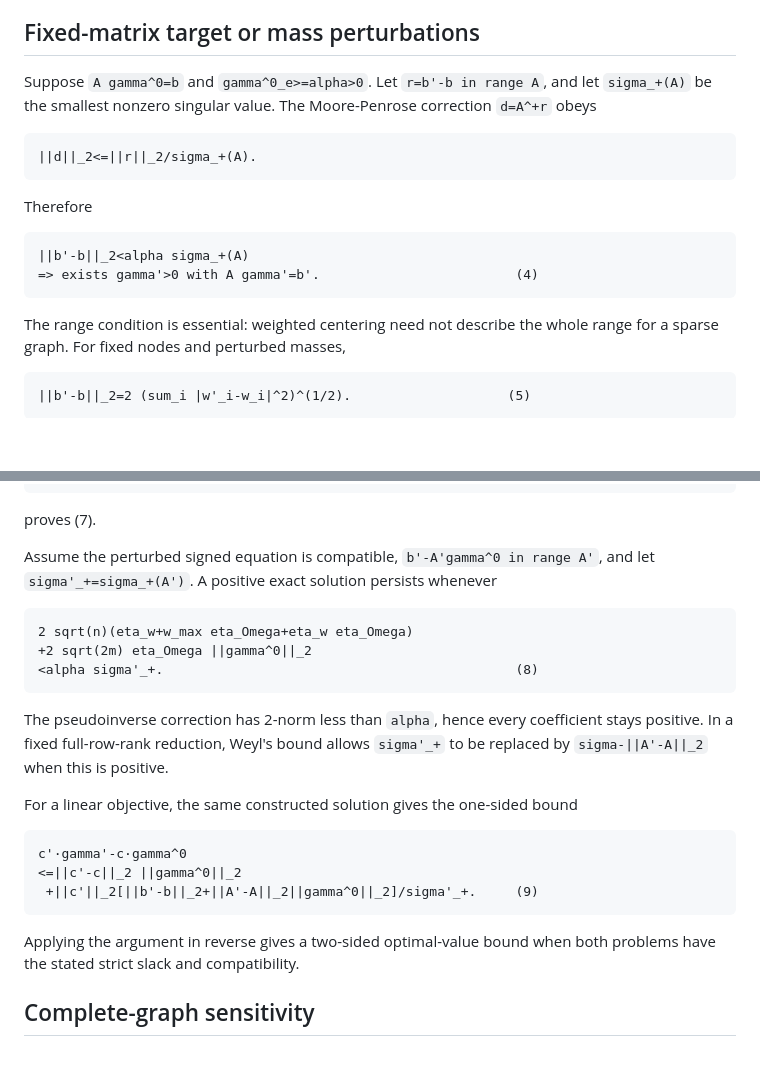
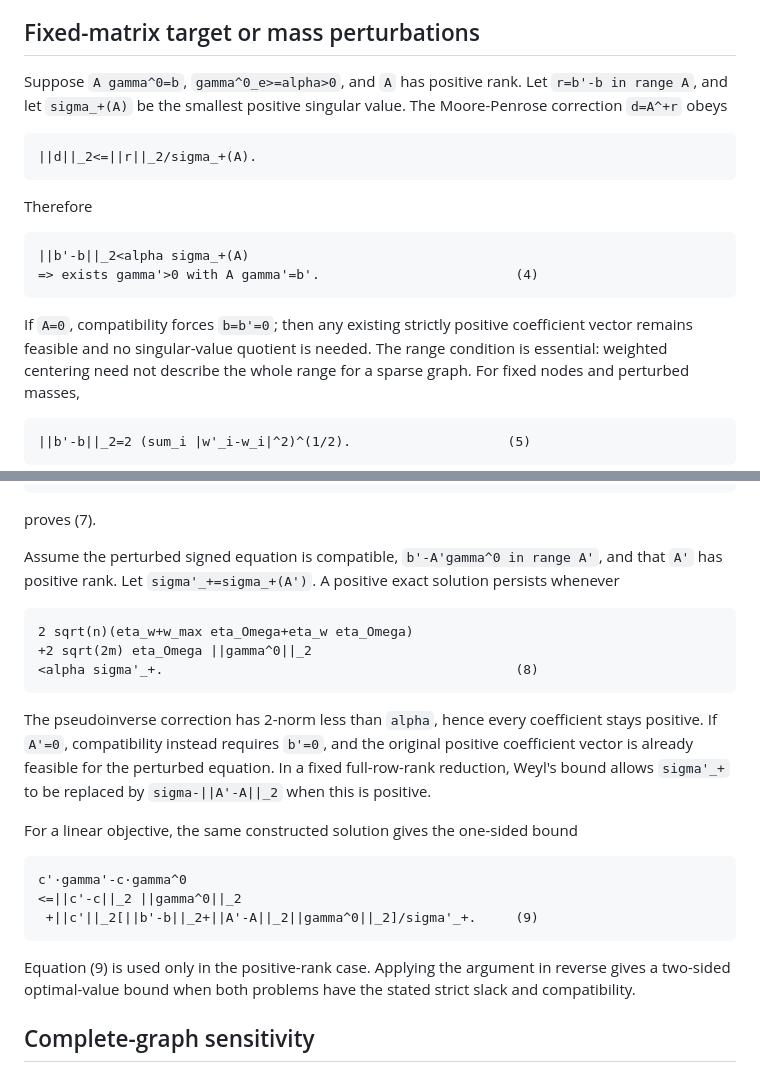
Before and after one commit to FusionSandwich/Testing, a Markdown page: afp_barrier_gate1/pure_math/SHARED_EDGE_STRICT_SENSITIVITY.md, 2 parts joined by grey strips. Drawn GitHub-style; blank space fills up the shorter version.

Commit message:
State positive-rank edge cases in global sensitivity theorem

````diff
--- a/afp_barrier_gate1/pure_math/SHARED_EDGE_STRICT_SENSITIVITY.md
+++ b/afp_barrier_gate1/pure_math/SHARED_EDGE_STRICT_SENSITIVITY.md
@@ -45,8 +45,8 @@ are nonzero, the feasible set is compact and this supremum is attained.
 
 ## Fixed-matrix target or mass perturbations
 
-Suppose `A gamma^0=b` and `gamma^0_e>=alpha>0`. Let
-`r=b'-b in range A`, and let `sigma_+(A)` be the smallest nonzero singular
+Suppose `A gamma^0=b`, `gamma^0_e>=alpha>0`, and `A` has positive rank. Let
+`r=b'-b in range A`, and let `sigma_+(A)` be the smallest positive singular
 value. The Moore-Penrose correction `d=A^+r` obeys
 
 ```text
@@ -60,6 +60,8 @@ Therefore
 => exists gamma'>0 with A gamma'=b'.                         (4)
 ```
 
+If `A=0`, compatibility forces `b=b'=0`; then any existing strictly positive
+coefficient vector remains feasible and no singular-value quotient is needed.
 The range condition is essential: weighted centering need not describe the
 whole range for a sparse graph. For fixed nodes and perturbed masses,
 
@@ -102,8 +104,8 @@ w'_i Omega'_i-w_i Omega_i
 proves (7).
 
 Assume the perturbed signed equation is compatible,
-`b'-A'gamma^0 in range A'`, and let `sigma'_+=sigma_+(A')`. A positive exact
-solution persists whenever
+`b'-A'gamma^0 in range A'`, and that `A'` has positive rank. Let
+`sigma'_+=sigma_+(A')`. A positive exact solution persists whenever
 
 ```text
 2 sqrt(n)(eta_w+w_max eta_Omega+eta_w eta_Omega)
@@ -112,7 +114,9 @@ solution persists whenever
 ```
 
 The pseudoinverse correction has 2-norm less than `alpha`, hence every
-coefficient stays positive. In a fixed full-row-rank reduction, Weyl's bound
+coefficient stays positive. If `A'=0`, compatibility instead requires
+`b'=0`, and the original positive coefficient vector is already feasible for
+the perturbed equation. In a fixed full-row-rank reduction, Weyl's bound
 allows `sigma'_+` to be replaced by
 `sigma-||A'-A||_2` when this is positive.
 
@@ -125,8 +129,9 @@ c'·gamma'-c·gamma^0
  +||c'||_2[||b'-b||_2+||A'-A||_2||gamma^0||_2]/sigma'_+.     (9)
 ```
 
-Applying the argument in reverse gives a two-sided optimal-value bound when
-both problems have the stated strict slack and compatibility.
+Equation (9) is used only in the positive-rank case. Applying the argument in
+reverse gives a two-sided optimal-value bound when both problems have the
+stated strict slack and compatibility.
 
 ## Complete-graph sensitivity
 
````
